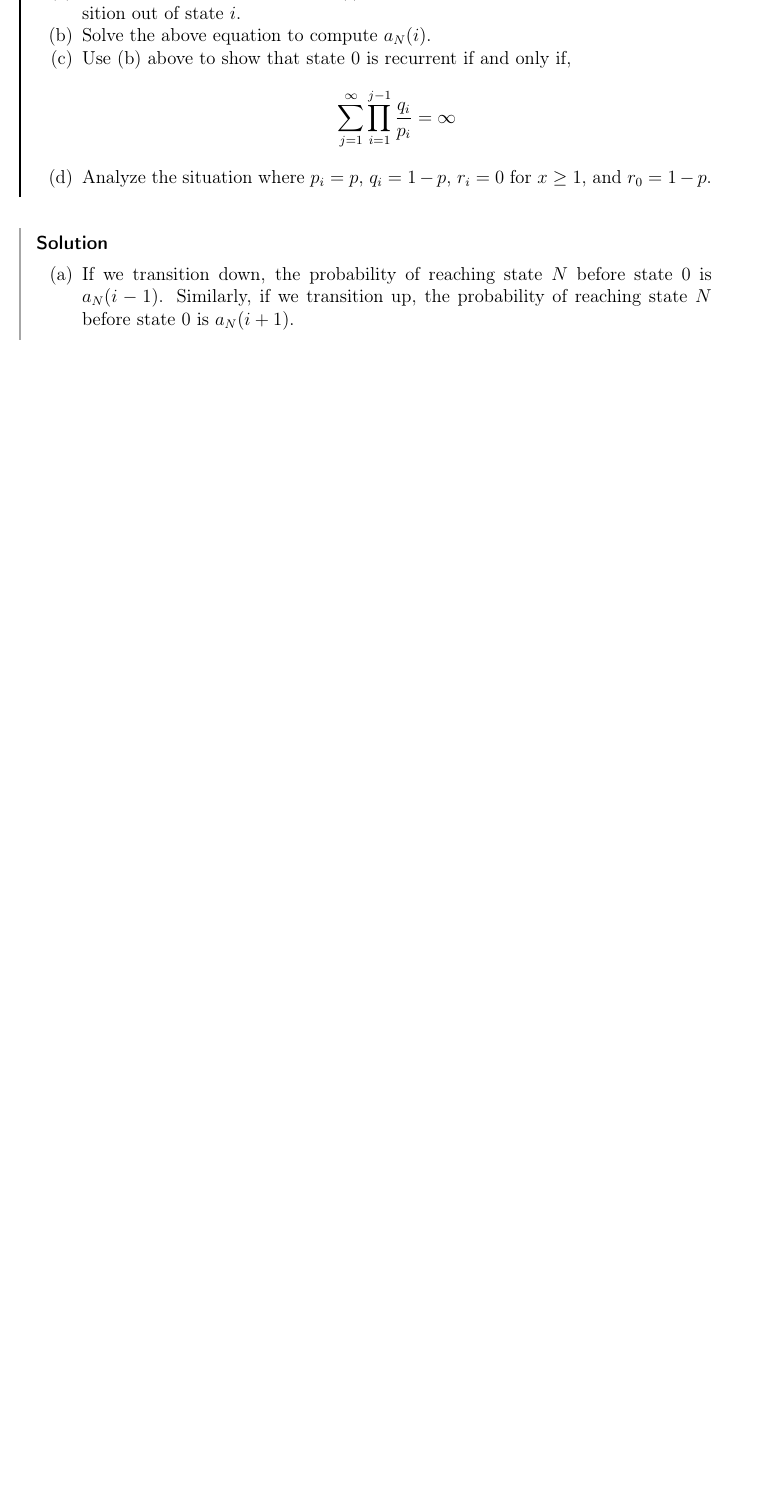
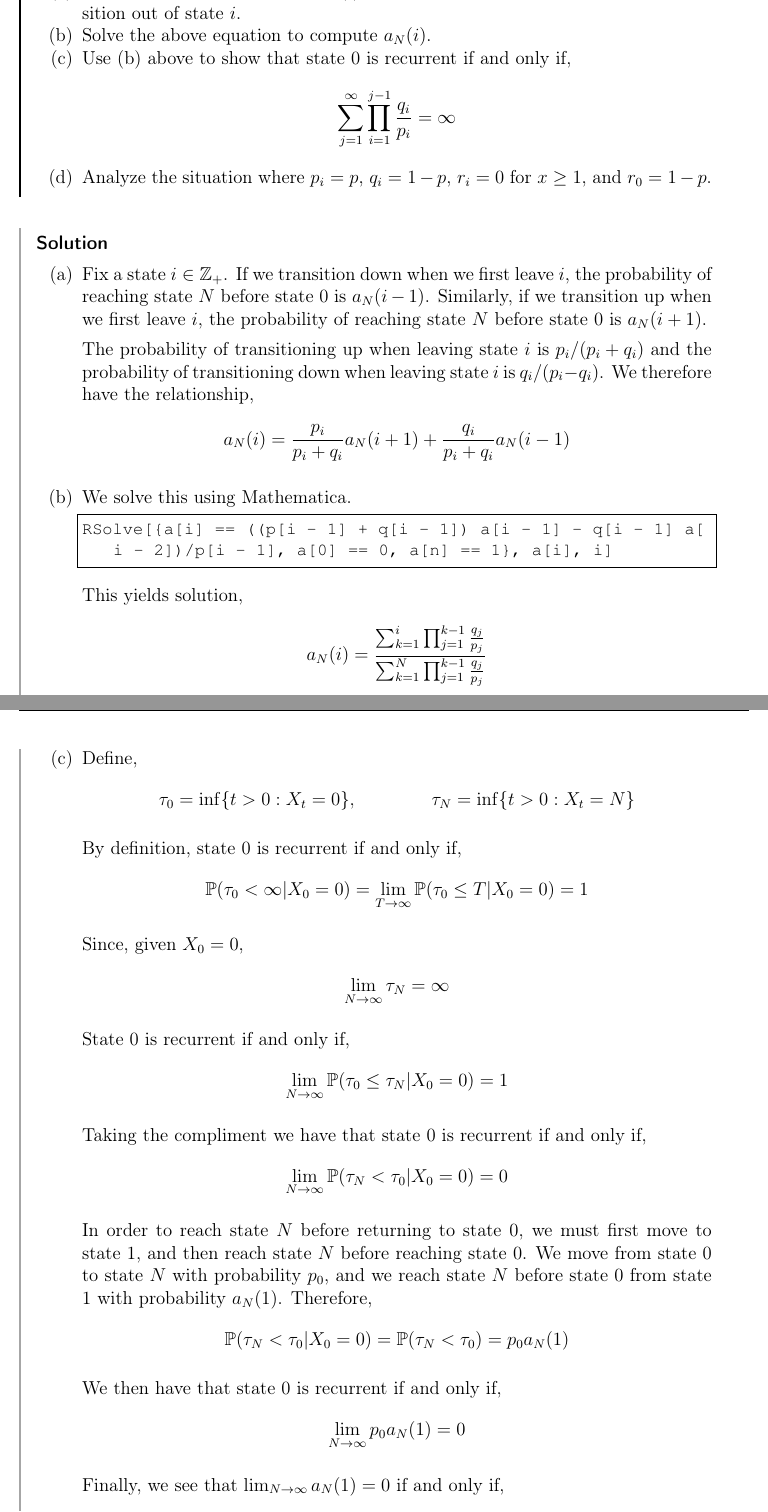
Before and after one commit to tchen01/UW_quals, a LaTeX document (stochastics/practice_problems/stochastics_practice_problems.tex, which reads stochastics/practice_problems/practice_quals.tex): part of page 34 of 113 before the commit and two parts of pages 34 and 35 of 115 after it, the two joined at a grey line, cut so that both start at the same text, the shorter picture padded with empty space. Compiled offline with pdfLaTeX.

Commit message:
the problem was wrong!

```diff
--- a/stochastics/practice_problems/practice_quals.tex
+++ b/stochastics/practice_problems/practice_quals.tex
@@ -472,8 +472,101 @@ where \( W \) is a \( (\PP,\bF) \)-Brownian motion. Suppose that \( X_0 \in (L,R
 
 \begin{solution}[Solution]
 \begin{enumerate}[label=(\alph*)]
-    \item If we transition down, the probability of reaching state \( N \) before state 0 is \( a_N(i-1) \). Similarly, if we transition up, the probability of reaching state \( N \) before state 0 is \( a_N(i+1) \).
+    \item Fix a state \( i\in\ZZ_{+} \). If we transition down when we first leave \( i \), the probability of reaching state \( N \) before state 0 is \( a_N(i-1) \). Similarly, if we transition up when we first leave \( i \), the probability of reaching state \( N \) before state 0 is \( a_N(i+1) \).
 
+    The probability of transitioning up when leaving state \( i \) is \( p_i / (p_i+q_i) \) and the probability of transitioning down when leaving state \( i \) is \( q_i / (p_i-q_i) \). We therefore have the relationship,
+    \begin{align*}
+        a_N(i) = \frac{p_i}{p_i+q_i} a_N(i+1) + \frac{q_i}{p_i+q_i}a_N(i-1)
+    \end{align*}
+
+    \item We solve this using Mathematica.
+    \begin{lstlisting}
+        RSolve[{a[i] == ((p[i - 1] + q[i - 1]) a[i - 1] - q[i - 1] a[i - 2])/p[i - 1], a[0] == 0, a[n] == 1}, a[i], i]
+    \end{lstlisting}
+
+
+        This yields solution,
+        \begin{align*}
+            a_N(i) = \frac{\sum_{k=1}^{i}\prod_{j=1}^{k-1} \frac{q_{j}}{p_{j}}}{\sum_{k=1}^{N}\prod_{j=1}^{k-1} \frac{q_{j}}{p_{j}}}
+        \end{align*}
 
 
     \item
+
+        \iffalse
+        By definition, state \( 0 \) is recurrent if,
+        \begin{align*}
+            \PP(X_n = 0\text{ for some } n | X_0 = 0) = 1
+        \end{align*}
+
+        More precisely,
+        \begin{align*}
+            \lim_{N\to\infty} \PP( \exists~ n < N: X_n = 0 | X_0=0) = 1
+        \end{align*}
+
+        Taking the compliment,
+        \begin{align*}
+            \lim_{N\to\infty} \PP( \forall n < N, X_n \neq 0 | X_0 =0 ) = 0
+        \end{align*}
+
+        \note{PROBABLY NEED MORE ARGUMENT HERE} also what \( N \) means has changed.
+        (I THINK) equivalently,
+        \begin{align*}
+            \lim_{N\to\infty} a_N(i) = \lim_{N\to\infty} \PP(\tau_N < \tau_0|X_0=i) = 0
+        \end{align*}
+
+        This happens if and only if the denominator of \( a_N(i) \) is infinite. That is,
+        \begin{align*}
+            \lim_{N \to\infty} \sum_{k=1}^{N} \prod_{j=1}^{k-1} \frac{q_j}{p_j}
+            = \sum_{k=1}^{\infty} \prod_{j-1}^{k-1} \frac{q_j}{p_j}
+            = \infty
+        \end{align*}
+
+        \hrulefill
+        \fi
+
+        Define,
+        \begin{align*}
+            \tau_0 = \operatorname{inf}\{ t > 0 : X_t = 0 \},&&
+            \tau_N = \operatorname{inf}\{ t > 0 : X_t = N \}
+        \end{align*}
+
+        By definition, state 0 is recurrent if and only if,
+        \begin{align*}
+            \PP(\tau_0 < \infty | X_0 = 0 ) = \lim_{T\to\infty} \PP(\tau_0 \leq T | X_0 = 0) = 1
+        \end{align*}
+
+        Since, given \( X_0 = 0 \),
+        \begin{align*}
+            \lim_{N\to\infty} \tau_N = \infty
+        \end{align*}
+
+        State 0 is recurrent if and only if,
+        \begin{align*}
+            \lim_{N\to\infty} \PP(\tau_0 \leq \tau_N | X_0 = 0) = 1
+        \end{align*}
+
+        Taking the compliment we have that state 0 is recurrent if and only if,
+        \begin{align*}
+            \lim_{N\to\infty} \PP(\tau_N < \tau_0 | X_0 = 0) = 0
+        \end{align*}
+
+
+        In order to reach state \( N \) before returning to state \( 0 \), we must first move to state 1, and then reach state \( N \) before reaching state \( 0 \). We move from state 0 to state \( N \) with probability \( p_0 \), and we reach state \( N \) before state \( 0 \) from state 1 with probability \( a_N(1) \). Therefore,
+        \begin{align*}
+            \PP(\tau_N < \tau_0 | X_0=0) = \PP(\tau_N < \tau_0) = p_0a_N(1)
+        \end{align*}
+
+        We then have that state 0 is recurrent if and only if,
+        \begin{align*}
+            \lim_{N\to\infty} p_0a_N(1) = 0
+        \end{align*}
+
+\iffalse
+        Therefore state 0 is recurrent if and only if,
+        \begin{align*}
+            p_0 = 0 \text{ or } \lim_{N\to\infty} a_N(1) = 0
+        \end{align*}
+\fi
+        Finally, we see that \( \lim_{N\to\infty} a_N(1) = 0 \) if and only if,
+        \begin{align*}
```
Also changed, not shown: stochastics/practice_problems/stochastics_practice_problems.pdf, stochastics/practice_problems/practice_quals.tex (33 more changed lines), 12 other files.
